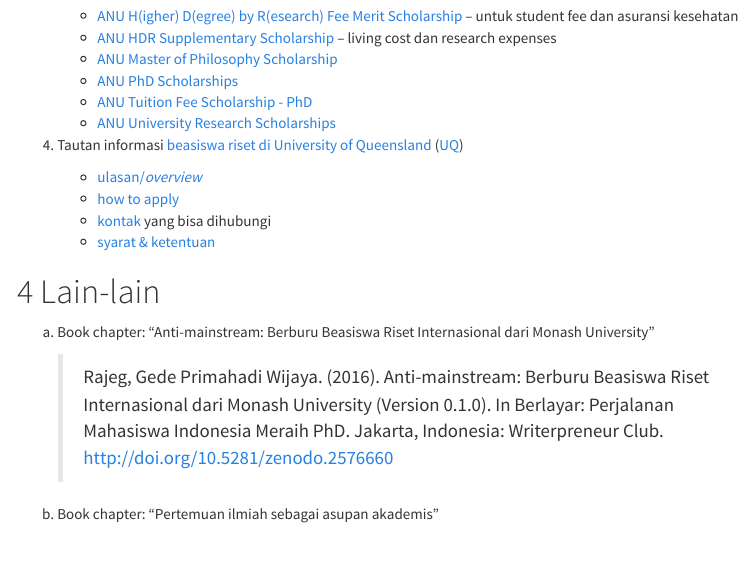
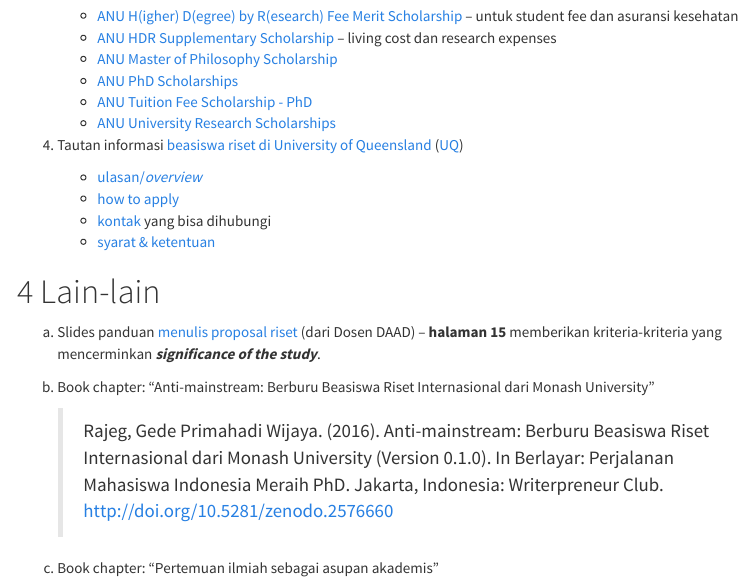
Before and after one commit to gederajeg/phd-scholarships, an R Markdown document (index.Rmd): the page in a window 1100 px wide, from 1820 px down. The pictures show the output file index.nb.html that the author committed with the source, opened offline; menus at the side of the page are left out.

Commit message:
add link to slides on how to write research proposal.

```diff
--- a/index.Rmd
+++ b/index.Rmd
@@ -105,6 +105,8 @@
 
 # Lain-lain
 
+a. Slides panduan [menulis proposal riset](https://drive.google.com/file/d/0B3zama_6XoYKbE12S1JaUEpTN3M/view?usp=sharing) (dari Dosen DAAD) -- **halaman 15** memberikan kriteria-kriteria yang mencerminkan *__significance of the study__*.
+
 a. Book chapter: "Anti-mainstream: Berburu Beasiswa Riset Internasional dari Monash University"
 
     > Rajeg, Gede Primahadi Wijaya. (2016). Anti-mainstream: Berburu Beasiswa Riset Internasional dari Monash University (Version 0.1.0). In Berlayar: Perjalanan Mahasiswa Indonesia Meraih PhD. Jakarta, Indonesia: Writerpreneur Club. http://doi.org/10.5281/zenodo.2576660
```
Also changed, not shown: index.nb.html.
